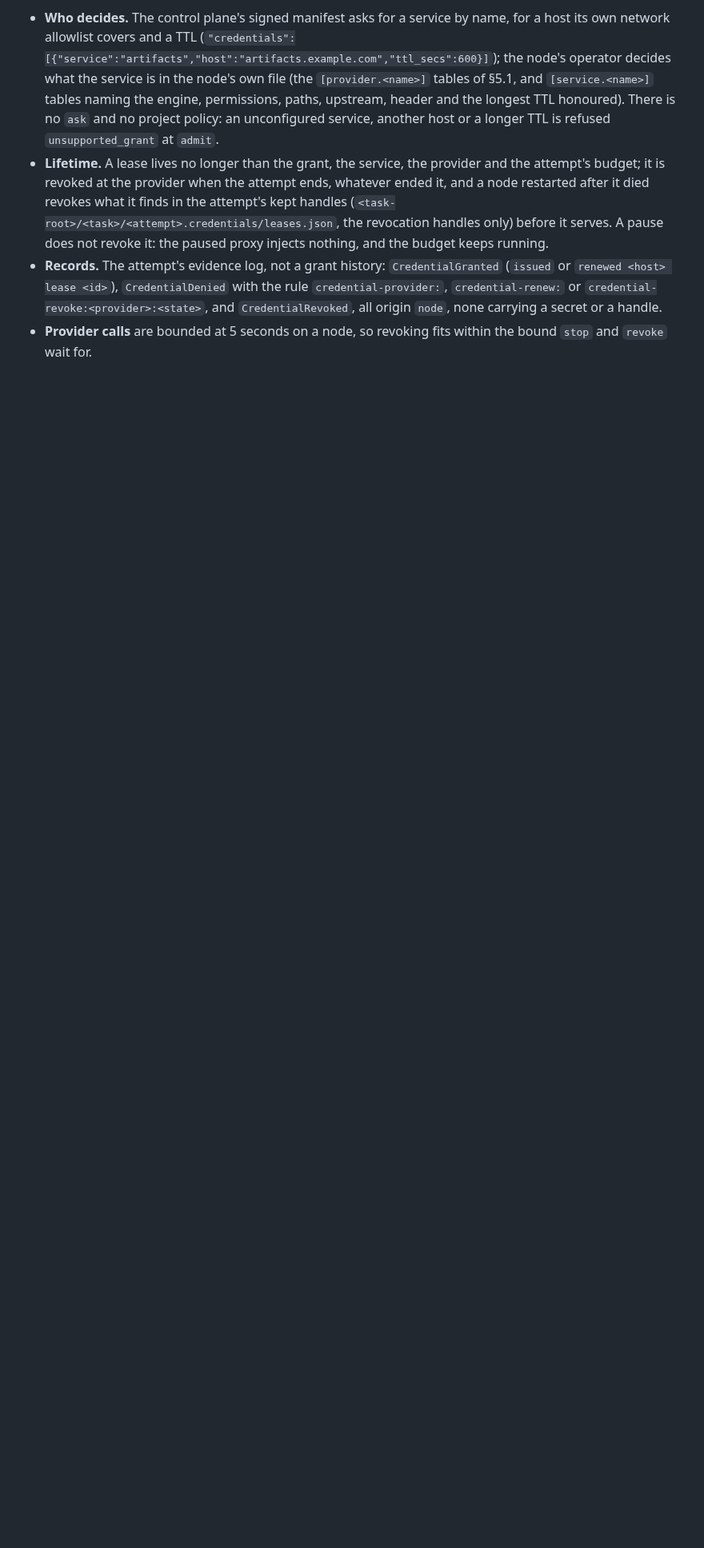
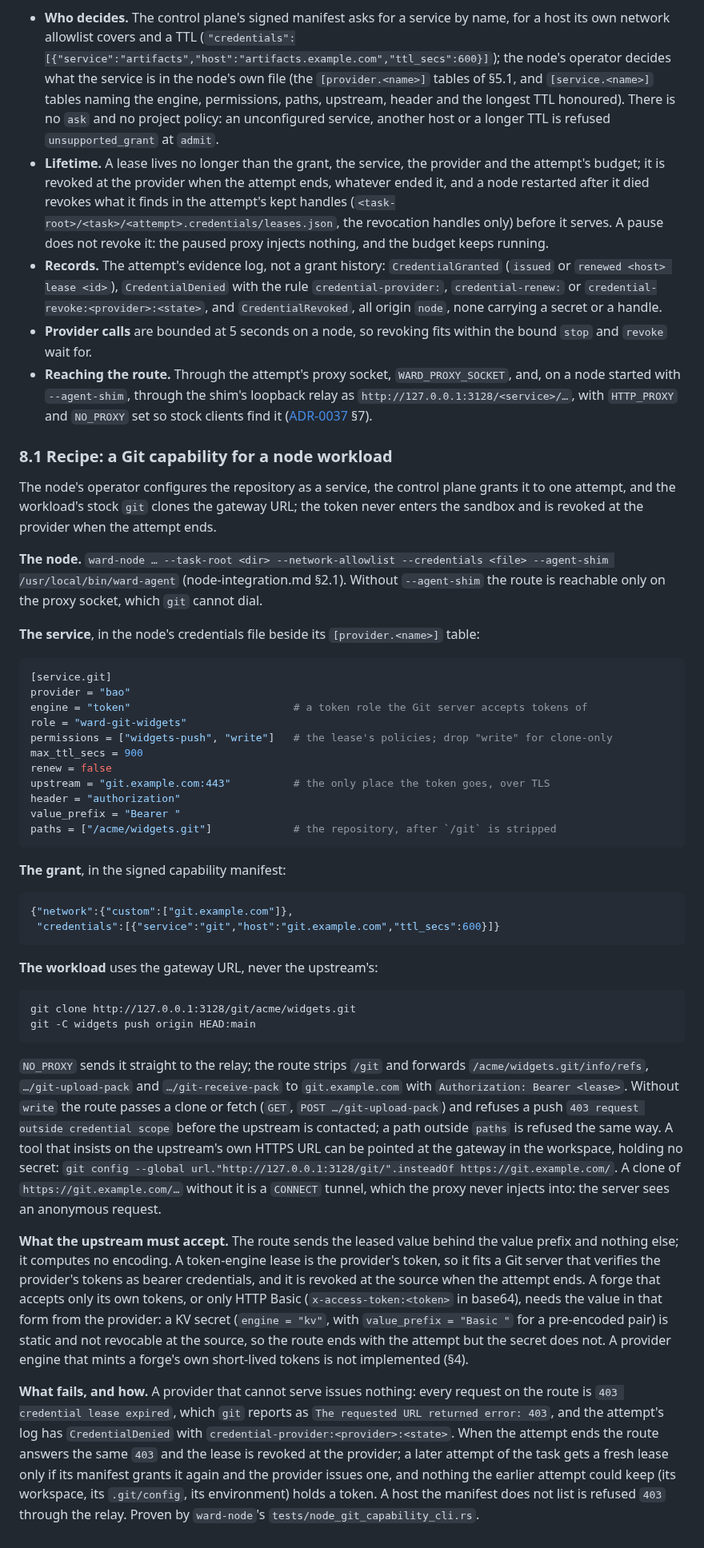
Before and after one commit to hexrift/WardOS, a Markdown page: docs/credential-broker.md, the part around one of its changes. Shown at 80% size. Drawn GitHub-style; blank space fills up the shorter version.

Commit message:
credential-broker: a Git capability recipe for node operators
The service (token engine, authorization header with a Bearer prefix, the repository as
its path, write for a push), the grant, the gateway URL the workload clones, what the
upstream must accept since the route computes no encoding, and how a provider outage, the
attempt's end and an unlisted host fail.

Refs #267.

````diff
--- a/docs/credential-broker.md
+++ b/docs/credential-broker.md
@@ -246,3 +246,78 @@ providers to admitted attempts
   `CredentialRevoked`, all origin `node`, none carrying a secret or a handle.
 * **Provider calls** are bounded at 5 seconds on a node, so revoking fits within the bound
   `stop` and `revoke` wait for.
+* **Reaching the route.** Through the attempt's proxy socket, `WARD_PROXY_SOCKET`, and, on
+  a node started with `--agent-shim`, through the shim's loopback relay as
+  `http://127.0.0.1:3128/<service>/…`, with `HTTP_PROXY` and `NO_PROXY` set so stock
+  clients find it ([ADR-0037](decisions/ADR-0037-node-agent-shim-and-relay.md) §7).
+
+### 8.1 Recipe: a Git capability for a node workload
+
+The node's operator configures the repository as a service, the control plane grants it to
+one attempt, and the workload's stock `git` clones the gateway URL; the token never enters
+the sandbox and is revoked at the provider when the attempt ends.
+
+**The node.** `ward-node … --task-root <dir> --network-allowlist --credentials <file>
+--agent-shim /usr/local/bin/ward-agent` (node-integration.md §2.1). Without
+`--agent-shim` the route is reachable only on the proxy socket, which `git` cannot dial.
+
+**The service**, in the node's credentials file beside its `[provider.<name>]` table:
+
+```toml
+[service.git]
+provider = "bao"
+engine = "token"                          # a token role the Git server accepts tokens of
+role = "ward-git-widgets"
+permissions = ["widgets-push", "write"]   # the lease's policies; drop "write" for clone-only
+max_ttl_secs = 900
+renew = false
+upstream = "git.example.com:443"          # the only place the token goes, over TLS
+header = "authorization"
+value_prefix = "Bearer "
+paths = ["/acme/widgets.git"]             # the repository, after `/git` is stripped
+```
+
+**The grant**, in the signed capability manifest:
+
+```json
+{"network":{"custom":["git.example.com"]},
+ "credentials":[{"service":"git","host":"git.example.com","ttl_secs":600}]}
+```
+
+**The workload** uses the gateway URL, never the upstream's:
+
+```text
+git clone http://127.0.0.1:3128/git/acme/widgets.git
+git -C widgets push origin HEAD:main
+```
+
+`NO_PROXY` sends it straight to the relay; the route strips `/git` and forwards
+`/acme/widgets.git/info/refs`, `…/git-upload-pack` and `…/git-receive-pack` to
+`git.example.com` with `Authorization: Bearer <lease>`. Without `write` the route passes a
+clone or fetch (`GET`, `POST …/git-upload-pack`) and refuses a push `403 request outside
+credential scope` before the upstream is contacted; a path outside `paths` is refused the
+same way. A tool that insists on the upstream's own HTTPS URL can be pointed at the gateway
+in the workspace, holding no secret:
+`git config --global url."http://127.0.0.1:3128/git/".insteadOf https://git.example.com/`.
+A clone of `https://git.example.com/…` without it is a `CONNECT` tunnel, which the proxy
+never injects into: the server sees an anonymous request.
+
+**What the upstream must accept.** The route sends the leased value behind the value
+prefix and nothing else; it computes no encoding. A token-engine lease is the provider's
+token, so it fits a Git server that verifies the provider's tokens as bearer credentials,
+and it is revoked at the source when the attempt ends. A forge that accepts only its own
+tokens, or only HTTP Basic (`x-access-token:<token>` in base64), needs the value in that
+form from the provider: a KV secret (`engine = "kv"`, with `value_prefix = "Basic "` for a
+pre-encoded pair) is static and not revocable at the source, so the route ends with the
+attempt but the secret does not. A provider engine that mints a forge's own short-lived
+tokens is not implemented (§4).
+
+**What fails, and how.** A provider that cannot serve issues nothing: every request on the
+route is `403 credential lease expired`, which `git` reports as `The requested URL returned
+error: 403`, and the attempt's log has `CredentialDenied` with
+`credential-provider:<provider>:<state>`. When the attempt ends the route answers the same
+`403` and the lease is revoked at the provider; a later attempt of the task gets a fresh
+lease only if its manifest grants it again and the provider issues one, and nothing the
+earlier attempt could keep (its workspace, its `.git/config`, its environment) holds a
+token. A host the manifest does not list is refused `403` through the relay. Proven by
+`ward-node`'s `tests/node_git_capability_cli.rs`.
````
Also changed, not shown: other parts of docs/credential-broker.md (+1 -1 lines).
